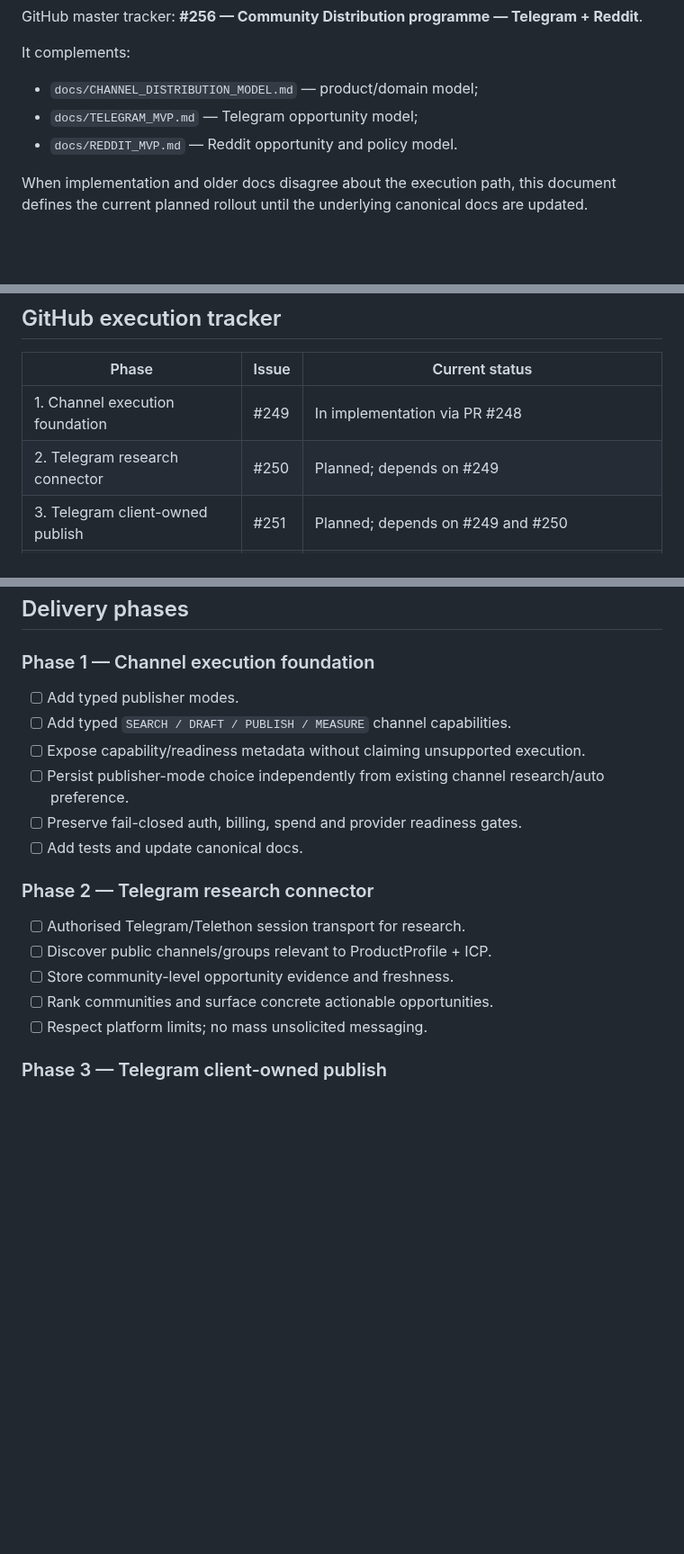
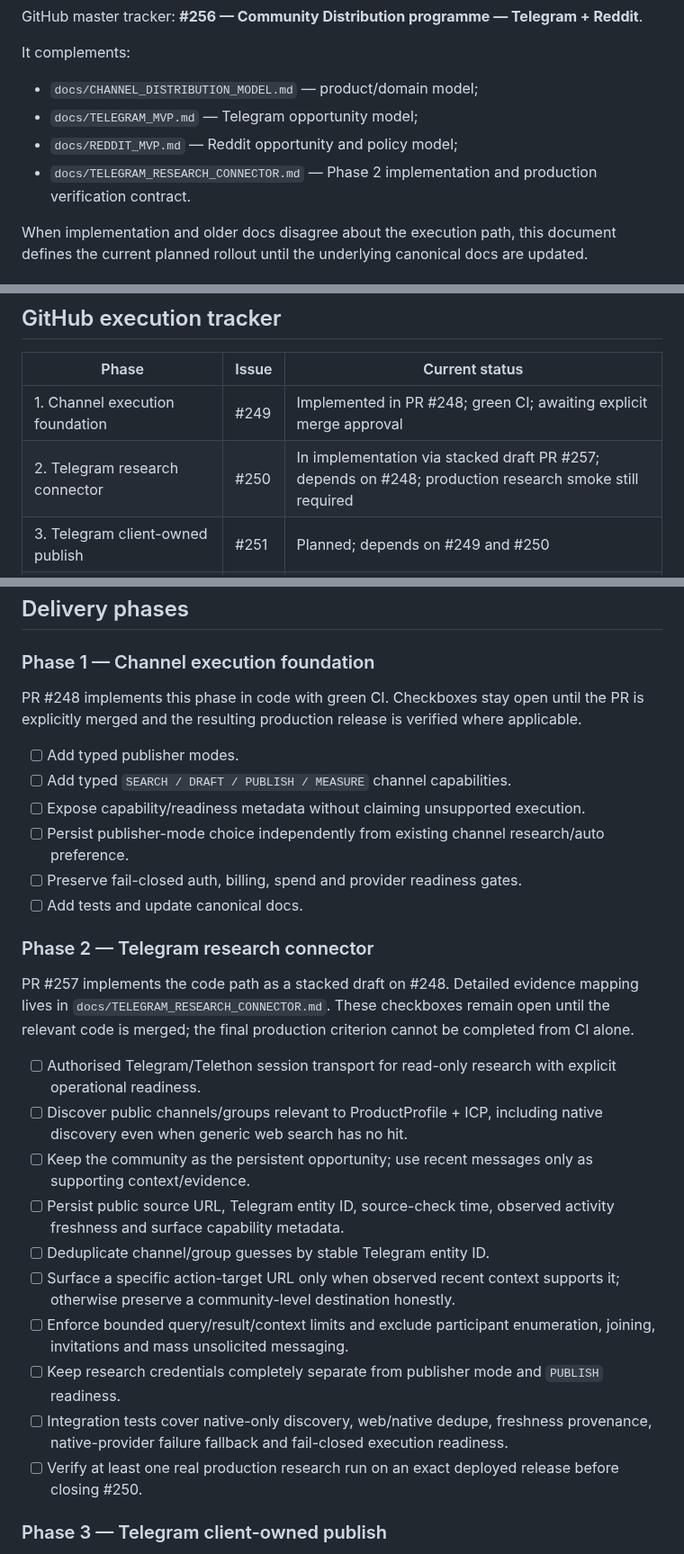
Before and after one commit to vladimirutkin2mn-lgtm/Partizan_bot, a Markdown page: docs/COMMUNITY_DISTRIBUTION_EXECUTION_PLAN.md, 3 parts joined by grey strips. Shown at 90% size. GitHub-like rendering; blank space fills up the shorter version.

Commit message:
Track Telegram research implementation in canonical plan

```diff
--- a/docs/COMMUNITY_DISTRIBUTION_EXECUTION_PLAN.md
+++ b/docs/COMMUNITY_DISTRIBUTION_EXECUTION_PLAN.md
@@ -10,7 +10,8 @@ It complements:
 
 - `docs/CHANNEL_DISTRIBUTION_MODEL.md` — product/domain model;
 - `docs/TELEGRAM_MVP.md` — Telegram opportunity model;
-- `docs/REDDIT_MVP.md` — Reddit opportunity and policy model.
+- `docs/REDDIT_MVP.md` — Reddit opportunity and policy model;
+- `docs/TELEGRAM_RESEARCH_CONNECTOR.md` — Phase 2 implementation and production verification contract.
 
 When implementation and older docs disagree about the execution path, this document defines the current planned rollout until the underlying canonical docs are updated.
 
@@ -143,8 +144,8 @@ Pricing should be validated against real operating cost and acquisition outcomes
 
 | Phase | Issue | Current status |
 |---|---|---|
-| 1. Channel execution foundation | #249 | In implementation via PR #248 |
-| 2. Telegram research connector | #250 | Planned; depends on #249 |
+| 1. Channel execution foundation | #249 | Implemented in PR #248; green CI; awaiting explicit merge approval |
+| 2. Telegram research connector | #250 | In implementation via stacked draft PR #257; depends on #248; production research smoke still required |
 | 3. Telegram client-owned publish | #251 | Planned; depends on #249 and #250 |
 | 4. Reddit research + CommunityPolicy | #252 | Planned; depends on #249 |
 | 5. Reddit client-owned publish | #253 | Planned; depends on #249 and #252; external API/commercial readiness gate |
@@ -157,6 +158,8 @@ The issue checklists are the acceptance criteria. This file defines sequencing a
 
 ### Phase 1 — Channel execution foundation
 
+PR #248 implements this phase in code with green CI. Checkboxes stay open until the PR is explicitly merged and the resulting production release is verified where applicable.
+
 - [ ] Add typed publisher modes.
 - [ ] Add typed `SEARCH / DRAFT / PUBLISH / MEASURE` channel capabilities.
 - [ ] Expose capability/readiness metadata without claiming unsupported execution.
@@ -166,11 +169,18 @@ The issue checklists are the acceptance criteria. This file defines sequencing a
 
 ### Phase 2 — Telegram research connector
 
-- [ ] Authorised Telegram/Telethon session transport for research.
-- [ ] Discover public channels/groups relevant to ProductProfile + ICP.
-- [ ] Store community-level opportunity evidence and freshness.
-- [ ] Rank communities and surface concrete actionable opportunities.
-- [ ] Respect platform limits; no mass unsolicited messaging.
+PR #257 implements the code path as a stacked draft on #248. Detailed evidence mapping lives in `docs/TELEGRAM_RESEARCH_CONNECTOR.md`. These checkboxes remain open until the relevant code is merged; the final production criterion cannot be completed from CI alone.
+
+- [ ] Authorised Telegram/Telethon session transport for read-only research with explicit operational readiness.
+- [ ] Discover public channels/groups relevant to ProductProfile + ICP, including native discovery even when generic web search has no hit.
+- [ ] Keep the community as the persistent opportunity; use recent messages only as supporting context/evidence.
+- [ ] Persist public source URL, Telegram entity ID, source-check time, observed activity freshness and surface capability metadata.
+- [ ] Deduplicate channel/group guesses by stable Telegram entity ID.
+- [ ] Surface a specific action-target URL only when observed recent context supports it; otherwise preserve a community-level destination honestly.
+- [ ] Enforce bounded query/result/context limits and exclude participant enumeration, joining, invitations and mass unsolicited messaging.
+- [ ] Keep research credentials completely separate from publisher mode and `PUBLISH` readiness.
+- [ ] Integration tests cover native-only discovery, web/native dedupe, freshness provenance, native-provider failure fallback and fail-closed execution readiness.
+- [ ] Verify at least one real production research run on an exact deployed release before closing #250.
 
 ### Phase 3 — Telegram client-owned publish
 
```
